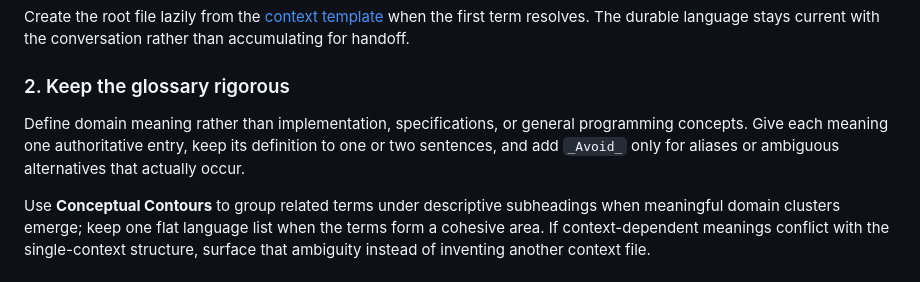
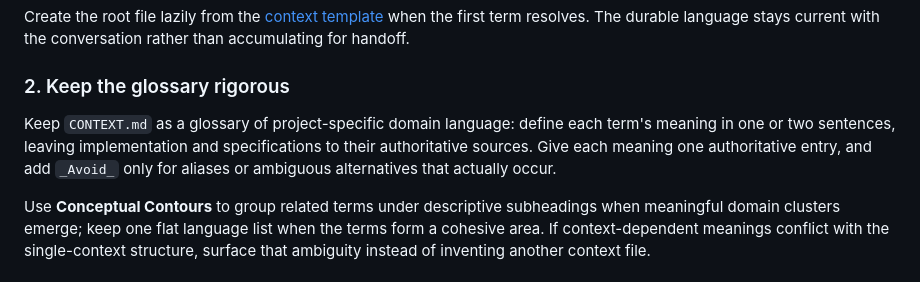
Before and after one commit to moonpixels/propulsion, a Markdown page: skills/maintain-context/SKILL.md, the part around the change. Rendered like a GitHub page.

Commit message:
fix(maintain-context): keep context definitions glossary-only (#30)

```diff
--- a/skills/maintain-context/SKILL.md
+++ b/skills/maintain-context/SKILL.md
@@ -27,7 +27,7 @@ Create the root file lazily from the [context template](assets/context-template.
 
 ### 2. Keep the glossary rigorous
 
-Define domain meaning rather than implementation, specifications, or general programming concepts. Give each meaning one authoritative entry, keep its definition to one or two sentences, and add `_Avoid_` only for aliases or ambiguous alternatives that actually occur.
+Keep `CONTEXT.md` as a glossary of project-specific domain language: define each term's meaning in one or two sentences, leaving implementation and specifications to their authoritative sources. Give each meaning one authoritative entry, and add `_Avoid_` only for aliases or ambiguous alternatives that actually occur.
 
 Use **Conceptual Contours** to group related terms under descriptive subheadings when meaningful domain clusters emerge; keep one flat language list when the terms form a cohesive area. If context-dependent meanings conflict with the single-context structure, surface that ambiguity instead of inventing another context file.
 
```
